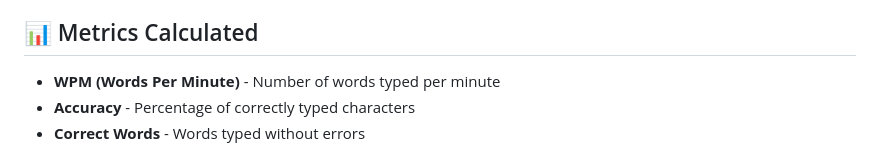
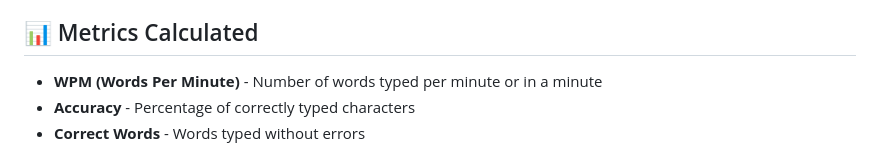
Before and after one commit to Denis-7242/RapidType, a Markdown page: README.md, the part around the change. Drawn GitHub-style.

```diff
--- a/README.md
+++ b/README.md
@@ -26,7 +26,7 @@ A clean, minimal web-based typing speed test application that measures how fast
 
 ## 📊 Metrics Calculated
 
-- **WPM (Words Per Minute)** - Number of words typed per minute
+- **WPM (Words Per Minute)** - Number of words typed per minute or in a minute
 - **Accuracy** - Percentage of correctly typed characters
 - **Correct Words** - Words typed without errors
 
```
